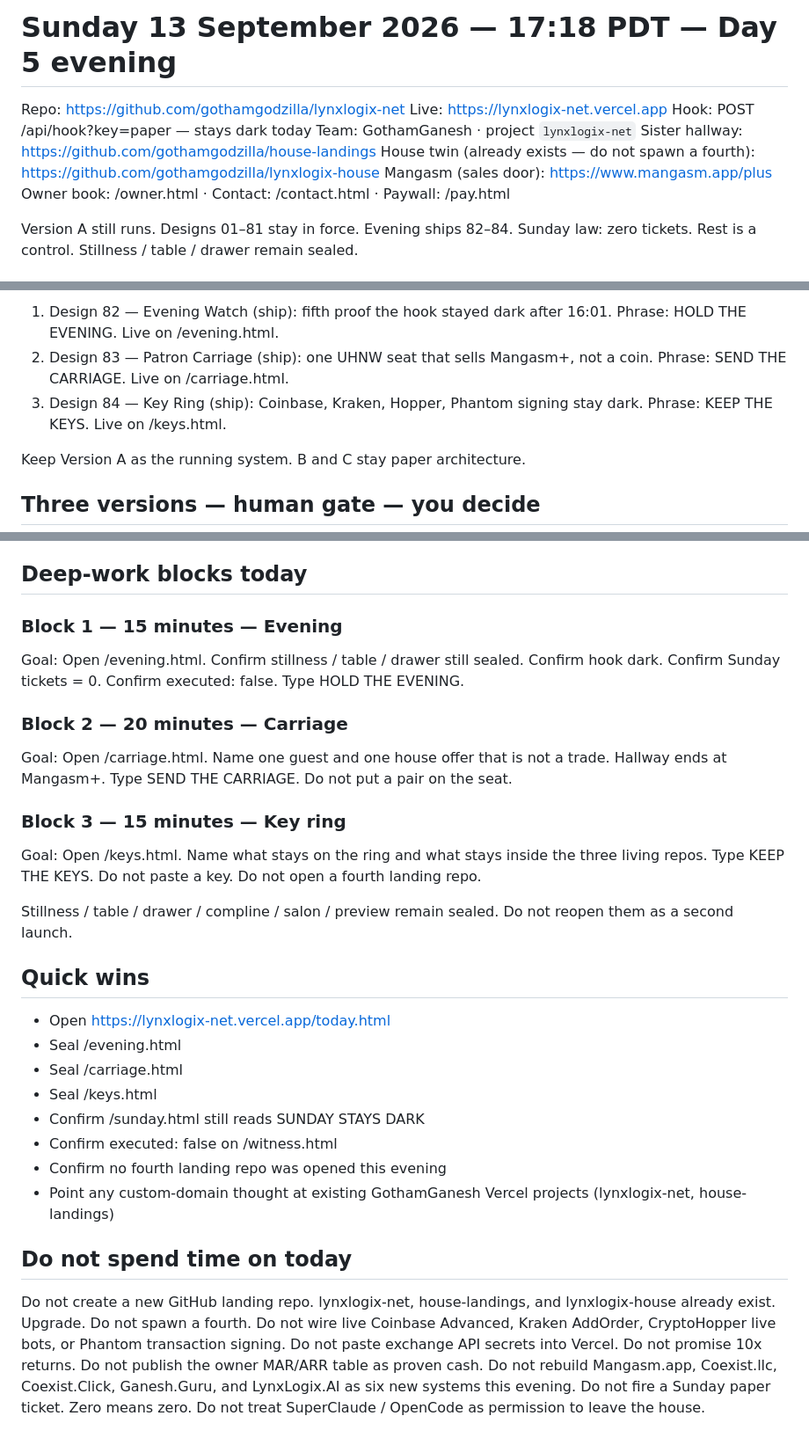
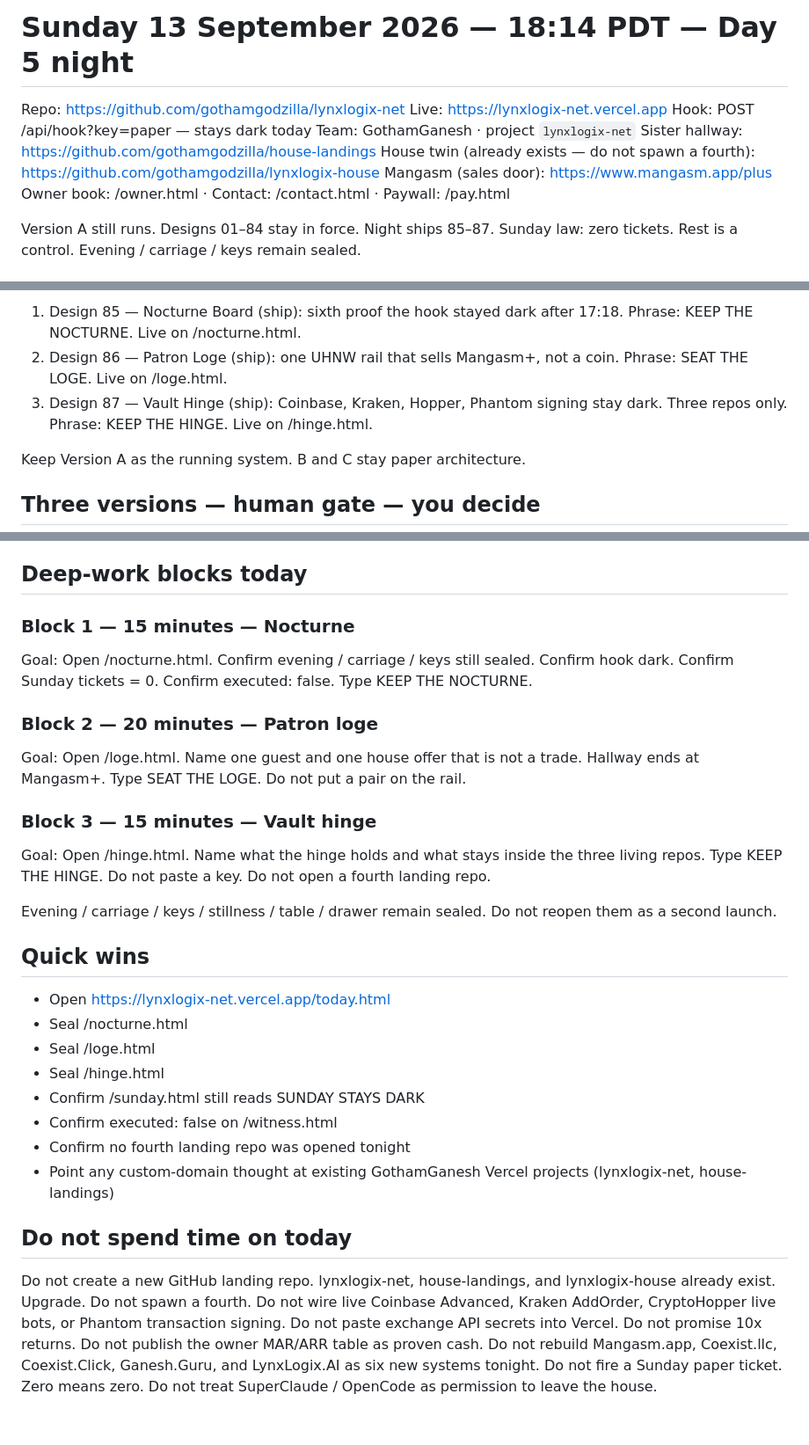
Before and after one commit to gothamgodzilla/lynxlogix-net, a Markdown page: TODAY.md, 3 parts joined by grey strips. Shown at 88% size. Rendered like a GitHub page.

Commit message:
Day 5 18:14 — TODAY designs 85–87

```diff
--- a/TODAY.md
+++ b/TODAY.md
@@ -1,4 +1,4 @@
-# Sunday 13 September 2026 — 17:18 PDT — Day 5 evening
+# Sunday 13 September 2026 — 18:14 PDT — Day 5 night
 
 Repo: https://github.com/gothamgodzilla/lynxlogix-net
 Live: https://lynxlogix-net.vercel.app
@@ -9,6 +9,6 @@ House twin (already exists — do not spawn a fourth): https://github.com/gotham
 Mangasm (sales door): https://www.mangasm.app/plus
 Owner book: /owner.html · Contact: /contact.html · Paywall: /pay.html
 
-Version A still runs. Designs 01–81 stay in force. Evening ships 82–84.
-Sunday law: zero tickets. Rest is a control. Stillness / table / drawer remain sealed.
+Version A still runs. Designs 01–84 stay in force. Night ships 85–87.
+Sunday law: zero tickets. Rest is a control. Evening / carriage / keys remain sealed.
 
@@ -16,7 +16,7 @@ Sunday law: zero tickets. Rest is a control. Stillness / table / drawer remain s
 
-1. Design 82 — Evening Watch (ship): fifth proof the hook stayed dark after 16:01. Phrase: HOLD THE EVENING. Live on /evening.html.
-2. Design 83 — Patron Carriage (ship): one UHNW seat that sells Mangasm+, not a coin. Phrase: SEND THE CARRIAGE. Live on /carriage.html.
-3. Design 84 — Key Ring (ship): Coinbase, Kraken, Hopper, Phantom signing stay dark. Phrase: KEEP THE KEYS. Live on /keys.html.
+1. Design 85 — Nocturne Board (ship): sixth proof the hook stayed dark after 17:18. Phrase: KEEP THE NOCTURNE. Live on /nocturne.html.
+2. Design 86 — Patron Loge (ship): one UHNW rail that sells Mangasm+, not a coin. Phrase: SEAT THE LOGE. Live on /loge.html.
+3. Design 87 — Vault Hinge (ship): Coinbase, Kraken, Hopper, Phantom signing stay dark. Three repos only. Phrase: KEEP THE HINGE. Live on /hinge.html.
 
 Keep Version A as the running system. B and C stay paper architecture.
 
@@ -30,26 +30,26 @@ Recommendation: stay on A. “10x” means ten times the process quality — not
 
 ## Deep-work blocks today
 
-### Block 1 — 15 minutes — Evening
-Goal: Open /evening.html. Confirm stillness / table / drawer still sealed. Confirm hook dark. Confirm Sunday tickets = 0. Confirm executed: false. Type HOLD THE EVENING.
+### Block 1 — 15 minutes — Nocturne
+Goal: Open /nocturne.html. Confirm evening / carriage / keys still sealed. Confirm hook dark. Confirm Sunday tickets = 0. Confirm executed: false. Type KEEP THE NOCTURNE.
 
-### Block 2 — 20 minutes — Carriage
-Goal: Open /carriage.html. Name one guest and one house offer that is not a trade. Hallway ends at Mangasm+. Type SEND THE CARRIAGE. Do not put a pair on the seat.
+### Block 2 — 20 minutes — Patron loge
+Goal: Open /loge.html. Name one guest and one house offer that is not a trade. Hallway ends at Mangasm+. Type SEAT THE LOGE. Do not put a pair on the rail.
 
-### Block 3 — 15 minutes — Key ring
-Goal: Open /keys.html. Name what stays on the ring and what stays inside the three living repos. Type KEEP THE KEYS. Do not paste a key. Do not open a fourth landing repo.
+### Block 3 — 15 minutes — Vault hinge
+Goal: Open /hinge.html. Name what the hinge holds and what stays inside the three living repos. Type KEEP THE HINGE. Do not paste a key. Do not open a fourth landing repo.
 
-Stillness / table / drawer / compline / salon / preview remain sealed. Do not reopen them as a second launch.
+Evening / carriage / keys / stillness / table / drawer remain sealed. Do not reopen them as a second launch.
 
 ## Quick wins
 
 - Open https://lynxlogix-net.vercel.app/today.html
-- Seal /evening.html
-- Seal /carriage.html
-- Seal /keys.html
+- Seal /nocturne.html
+- Seal /loge.html
+- Seal /hinge.html
 - Confirm /sunday.html still reads SUNDAY STAYS DARK
 - Confirm executed: false on /witness.html
-- Confirm no fourth landing repo was opened this evening
+- Confirm no fourth landing repo was opened tonight
 - Point any custom-domain thought at existing GothamGanesh Vercel projects (lynxlogix-net, house-landings)
 
 ## Do not spend time on today
@@ -59,6 +59,6 @@ Do not wire live Coinbase Advanced, Kraken AddOrder, CryptoHopper live bots, or
 Do not paste exchange API secrets into Vercel.
 Do not promise 10x returns.
 Do not publish the owner MAR/ARR table as proven cash.
-Do not rebuild Mangasm.app, Coexist.llc, Coexist.Click, Ganesh.Guru, and LynxLogix.AI as six new systems this evening.
+Do not rebuild Mangasm.app, Coexist.llc, Coexist.Click, Ganesh.Guru, and LynxLogix.AI as six new systems tonight.
 Do not fire a Sunday paper ticket. Zero means zero.
 Do not treat SuperClaude / OpenCode as permission to leave the house.
```
Also changed, not shown: other parts of TODAY.md (+1 -1 lines).
